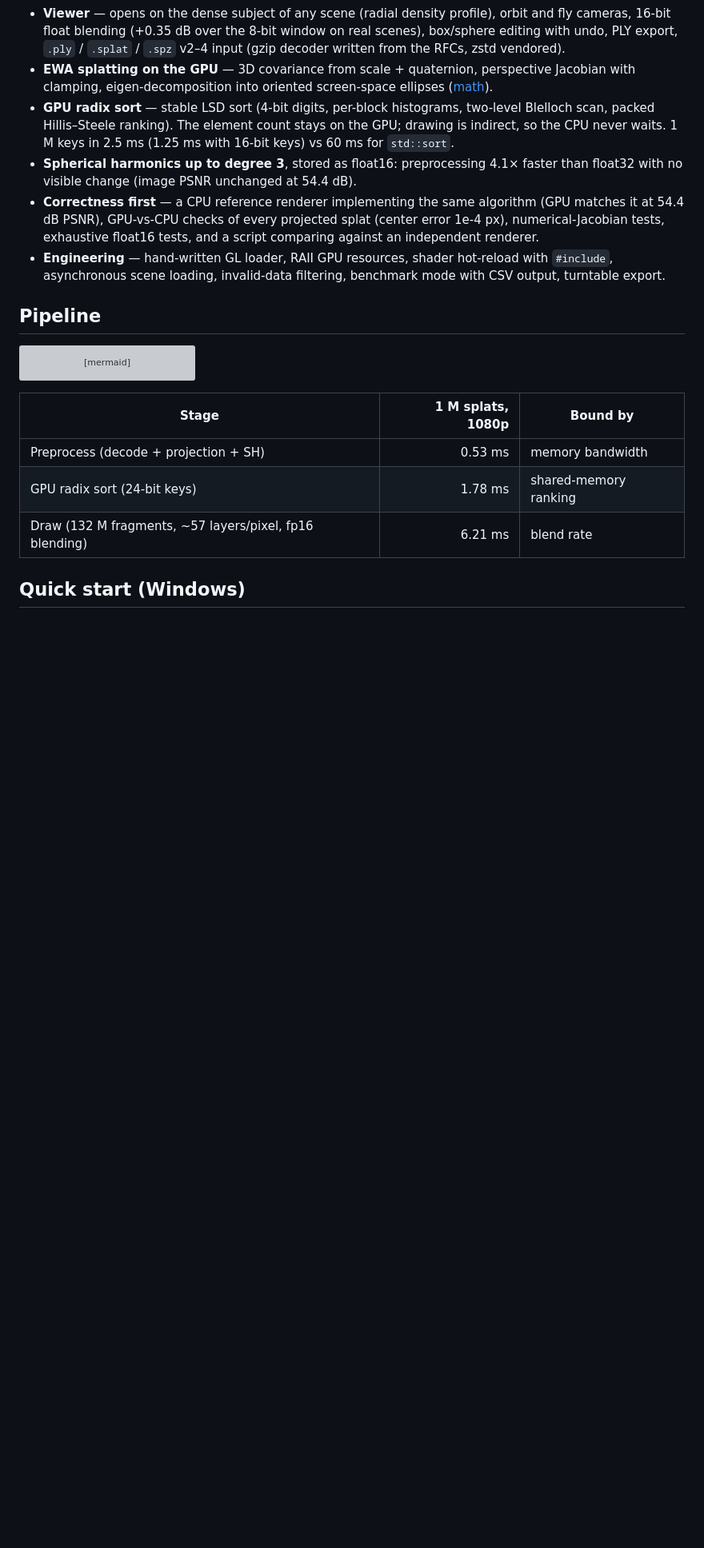
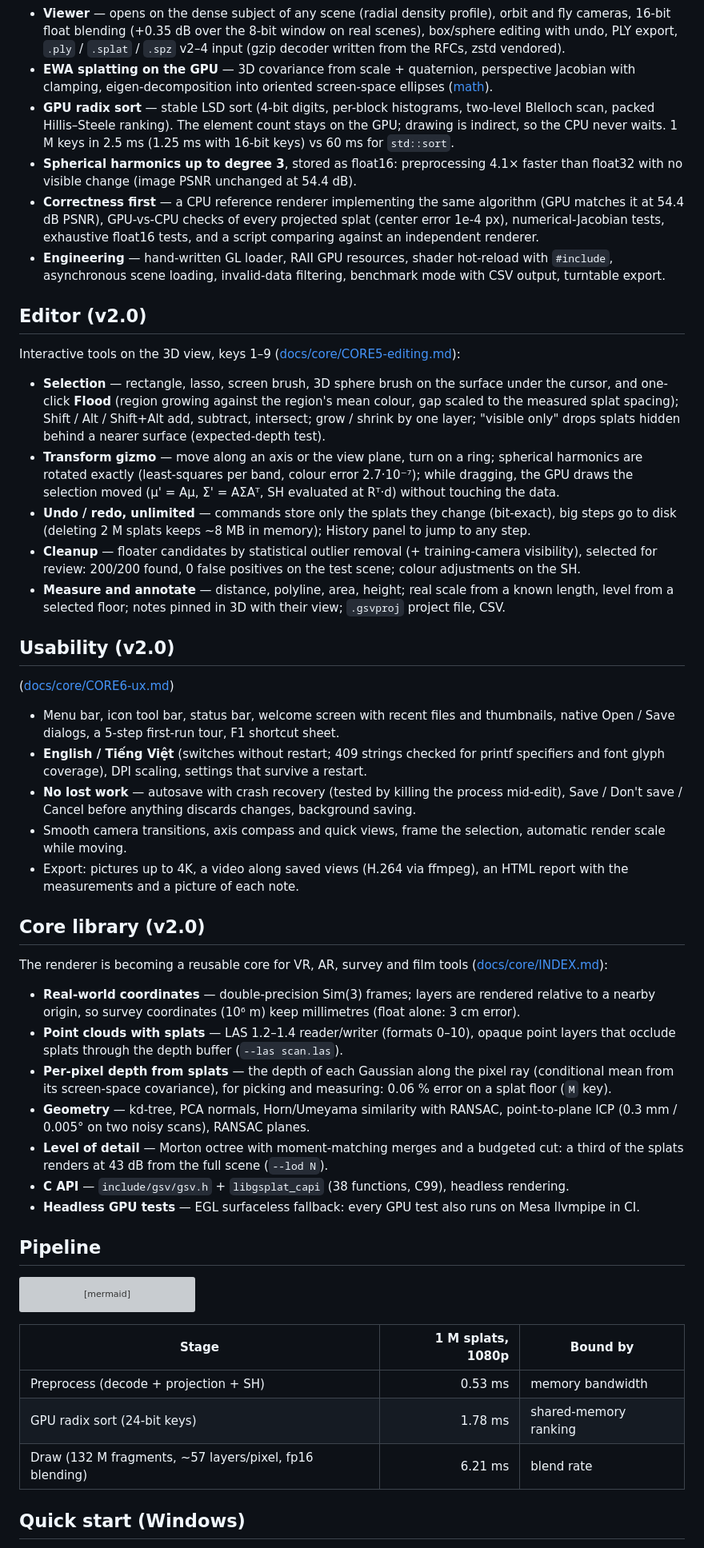
Before and after one commit to Tu-Nguyen-Dinh/gsplat-viewer, a Markdown page: README.md, the part around one of its changes. Shown at 80% size. Drawn GitHub-style; blank space fills up the shorter version; grey boxes are pictures that could not be loaded.

Commit message:
release: v2.0.0
README (editor and usability sections, screenshot), CHANGELOG, version 2.0.0.

````diff
--- a/README.md
+++ b/README.md
@@ -46,6 +52,57 @@ gsplat-viewer along the path of the phone. 32-second demo video: see the
 - **Engineering** — hand-written GL loader, RAII GPU resources, shader hot-reload with `#include`,
   asynchronous scene loading, invalid-data filtering, benchmark mode with CSV output, turntable export.
 
+## Editor (v2.0)
+
+Interactive tools on the 3D view, keys 1–9 ([docs/core/CORE5-editing.md](docs/core/CORE5-editing.md)):
+
+- **Selection** — rectangle, lasso, screen brush, 3D sphere brush on the surface under the cursor, and
+  one-click **Flood** (region growing against the region's mean colour, gap scaled to the measured
+  splat spacing); Shift / Alt / Shift+Alt add, subtract, intersect; grow / shrink by one layer;
+  "visible only" drops splats hidden behind a nearer surface (expected-depth test).
+- **Transform gizmo** — move along an axis or the view plane, turn on a ring; spherical harmonics are
+  rotated exactly (least-squares per band, colour error 2.7·10⁻⁷); while dragging, the GPU draws the
+  selection moved (μ' = Aμ, Σ' = AΣAᵀ, SH evaluated at Rᵀ·d) without touching the data.
+- **Undo / redo, unlimited** — commands store only the splats they change (bit-exact), big steps go to
+  disk (deleting 2 M splats keeps ~8 MB in memory); History panel to jump to any step.
+- **Cleanup** — floater candidates by statistical outlier removal (+ training-camera visibility), selected
+  for review: 200/200 found, 0 false positives on the test scene; colour adjustments on the SH.
+- **Measure and annotate** — distance, polyline, area, height; real scale from a known length, level from
+  a selected floor; notes pinned in 3D with their view; `.gsvproj` project file, CSV.
+
+## Usability (v2.0)
+
+([docs/core/CORE6-ux.md](docs/core/CORE6-ux.md))
+
+- Menu bar, icon tool bar, status bar, welcome screen with recent files and thumbnails, native Open / Save
+  dialogs, a 5-step first-run tour, F1 shortcut sheet.
+- **English / Tiếng Việt** (switches without restart; 409 strings checked for printf specifiers and font
+  glyph coverage), DPI scaling, settings that survive a restart.
+- **No lost work** — autosave with crash recovery (tested by killing the process mid-edit), Save / Don't
+  save / Cancel before anything discards changes, background saving.
+- Smooth camera transitions, axis compass and quick views, frame the selection, automatic render scale
+  while moving.
+- Export: pictures up to 4K, a video along saved views (H.264 via ffmpeg), an HTML report with the
+  measurements and a picture of each note.
+
+## Core library (v2.0)
+
+The renderer is becoming a reusable core for VR, AR, survey and film tools
+([docs/core/INDEX.md](docs/core/INDEX.md)):
+
+- **Real-world coordinates** — double-precision Sim(3) frames; layers are rendered relative to a
+  nearby origin, so survey coordinates (10⁶ m) keep millimetres (float alone: 3 cm error).
+- **Point clouds with splats** — LAS 1.2–1.4 reader/writer (formats 0–10), opaque point layers that
+  occlude splats through the depth buffer (`--las scan.las`).
+- **Per-pixel depth from splats** — the depth of each Gaussian along the pixel ray (conditional mean
+  from its screen-space covariance), for picking and measuring: 0.06 % error on a splat floor (`M` key).
+- **Geometry** — kd-tree, PCA normals, Horn/Umeyama similarity with RANSAC, point-to-plane ICP
+  (0.3 mm / 0.005° on two noisy scans), RANSAC planes.
+- **Level of detail** — Morton octree with moment-matching merges and a budgeted cut: a third of
+  the splats renders at 43 dB from the full scene (`--lod N`).
+- **C API** — `include/gsv/gsv.h` + `libgsplat_capi` (38 functions, C99), headless rendering.
+- **Headless GPU tests** — EGL surfaceless fallback: every GPU test also runs on Mesa llvmpipe in CI.
+
 ## Pipeline
 
 ```mermaid
````
Also changed, not shown: other parts of README.md (+35 -17 lines), CHANGELOG.md (added, +40 -0 lines), docs/images/v20_editor.jpg (added).
